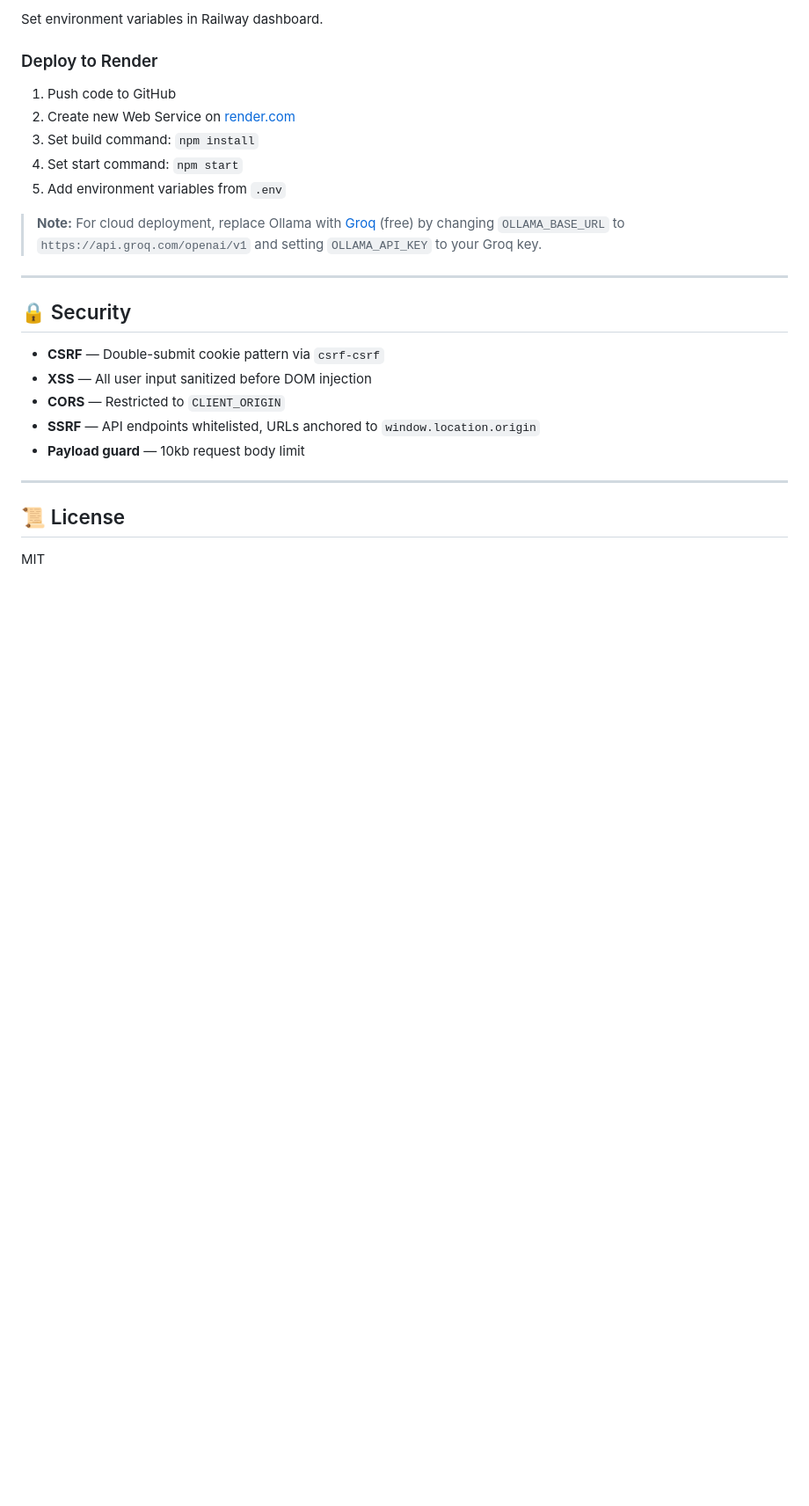
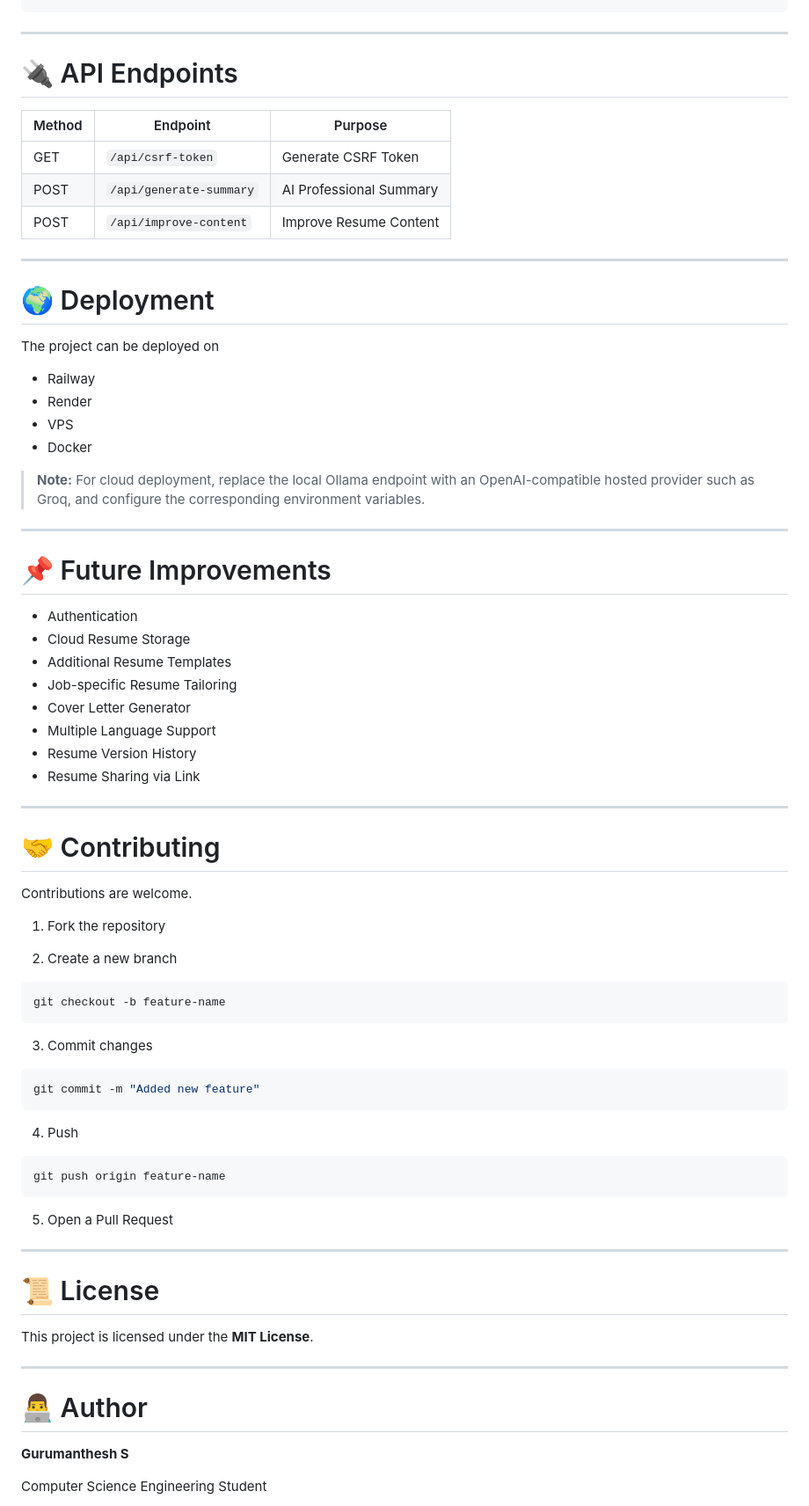
Before and after one commit to Gurumanthesh/ai-resume-builder, a Markdown page: README.md, the part around one of its changes. Shown at 88% size. GitHub-like rendering; blank space fills up the shorter version.

````diff
--- a/README.md
+++ b/README.md
@@ -146,29 +303,80 @@ railway up
 ```
-
-Set environment variables in Railway dashboard.
-
-### Deploy to Render
-
-1. Push code to GitHub
-2. Create new Web Service on [render.com](https://render.com)
-3. Set build command: `npm install`
-4. Set start command: `npm start`
-5. Add environment variables from `.env`
-
-> **Note:** For cloud deployment, replace Ollama with [Groq](https://console.groq.com) (free) by changing `OLLAMA_BASE_URL` to `https://api.groq.com/openai/v1` and setting `OLLAMA_API_KEY` to your Groq key.
 
 ---
 
-## 🔒 Security
+# 🔌 API Endpoints
 
-- **CSRF** — Double-submit cookie pattern via `csrf-csrf`
-- **XSS** — All user input sanitized before DOM injection
-- **CORS** — Restricted to `CLIENT_ORIGIN`
-- **SSRF** — API endpoints whitelisted, URLs anchored to `window.location.origin`
-- **Payload guard** — 10kb request body limit
+| Method | Endpoint | Purpose |
+|----------|---------------------------|--------------------------------|
+| GET | `/api/csrf-token` | Generate CSRF Token |
+| POST | `/api/generate-summary` | AI Professional Summary |
+| POST | `/api/improve-content` | Improve Resume Content |
 
 ---
 
-## 📜 License
+# 🌍 Deployment
 
-MIT
+The project can be deployed on
+
+- Railway
+- Render
+- VPS
+- Docker
+
+> **Note:** For cloud deployment, replace the local Ollama endpoint with an OpenAI-compatible hosted provider such as Groq, and configure the corresponding environment variables.
+
+---
+
+# 📌 Future Improvements
+
+- Authentication
+- Cloud Resume Storage
+- Additional Resume Templates
+- Job-specific Resume Tailoring
+- Cover Letter Generator
+- Multiple Language Support
+- Resume Version History
+- Resume Sharing via Link
+
+---
+
+# 🤝 Contributing
+
+Contributions are welcome.
+
+1. Fork the repository
+
+2. Create a new branch
+
+```bash
+git checkout -b feature-name
+```
+
+3. Commit changes
+
+```bash
+git commit -m "Added new feature"
+```
+
+4. Push
+
+```bash
+git push origin feature-name
+```
+
+5. Open a Pull Request
+
+---
+
+# 📜 License
+
+This project is licensed under the **MIT License**.
+
+---
+
+# 👨‍💻 Author
+
+**Gurumanthesh S**
+
+Computer Science Engineering Student
+
````
Also changed, not shown: other parts of README.md (+266 -96 lines).
